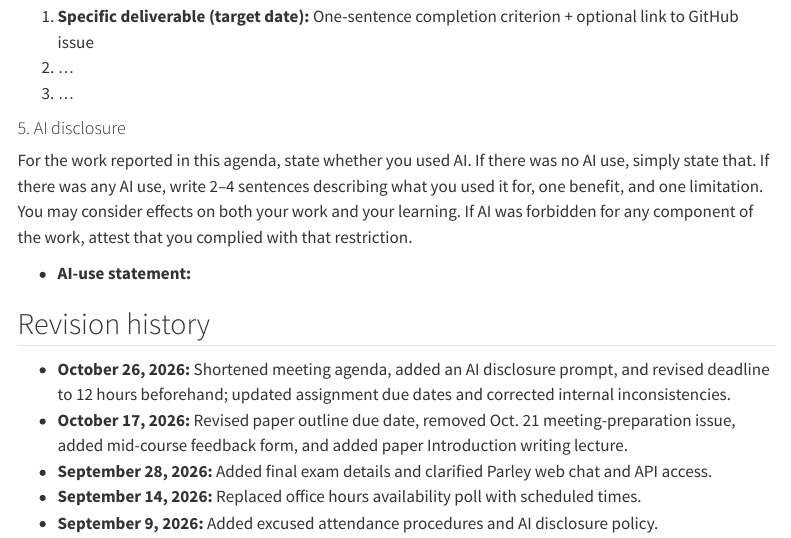
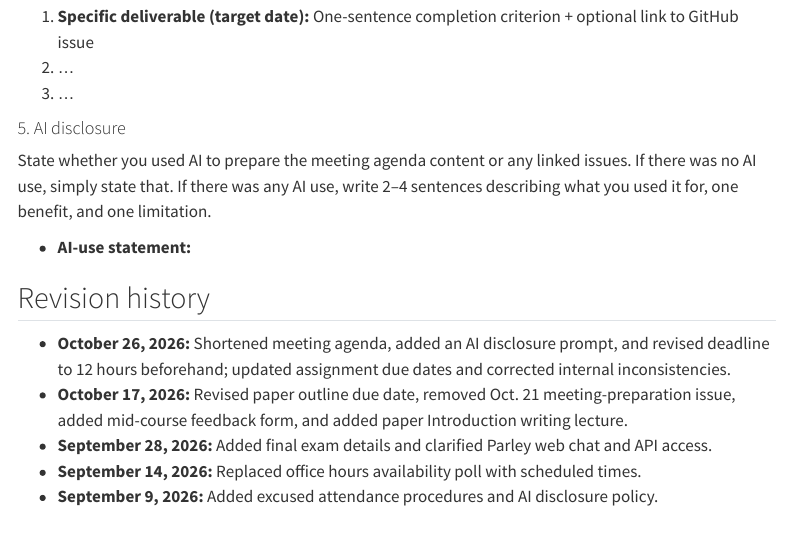
Before and after one commit to jonpcohen/mit-14.33-fall-2026, a Quarto document (docs/syllabus/syllabus.qmd): the page in a window 1100 px wide, from 9890 px down. Rendered offline with R 4.5, knitr and Pandoc in place of Quarto, with nearby package versions; menus at the side of the page are left out.

Commit message:
Clarify AI disclosure scope for meeting agendas

```diff
--- a/docs/syllabus/syllabus.qmd
+++ b/docs/syllabus/syllabus.qmd
@@ -271,10 +271,9 @@ Draft this section prior to the meeting and revise this section after the meetin
 2. ...
 3. ...
 
-
 #### 5. AI disclosure
 
-For the work reported in this agenda, state whether you used AI. If there was no AI use, simply state that. If there was any AI use, write 2–4 sentences describing what you used it for, one benefit, and one limitation. You may consider effects on both your work and your learning. If AI was forbidden for any component of the work, attest that you complied with that restriction.
+State whether you used AI to prepare the meeting agenda content or any linked issues. If there was no AI use, simply state that. If there was any AI use, write 2–4 sentences describing what you used it for, one benefit, and one limitation.
 
 - **AI-use statement:**
 
```
